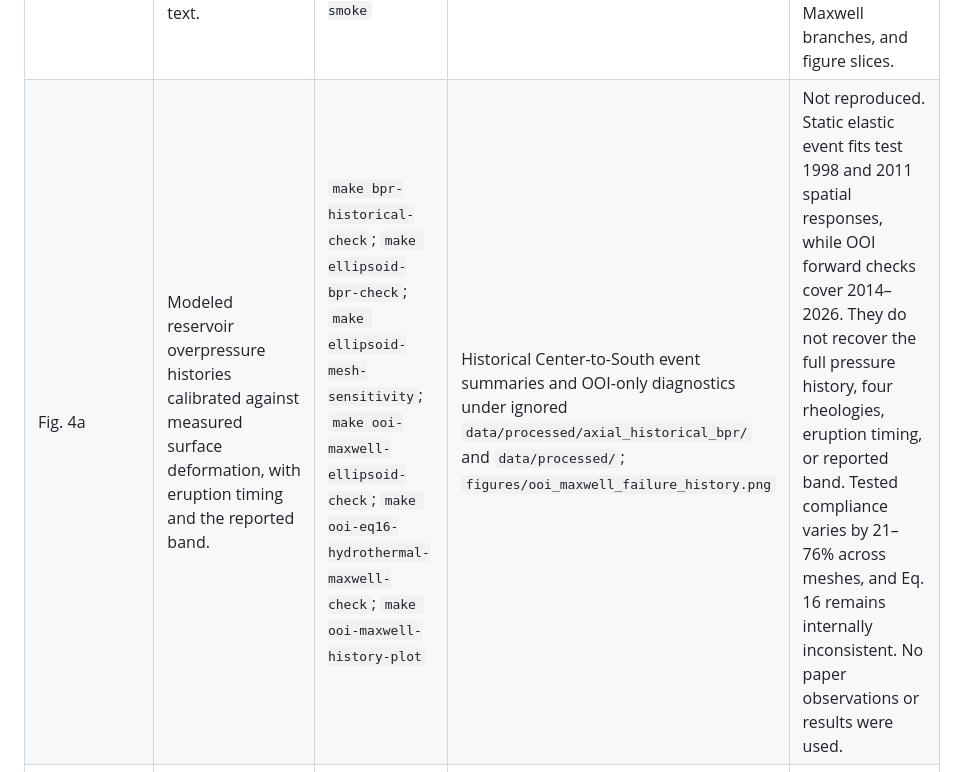
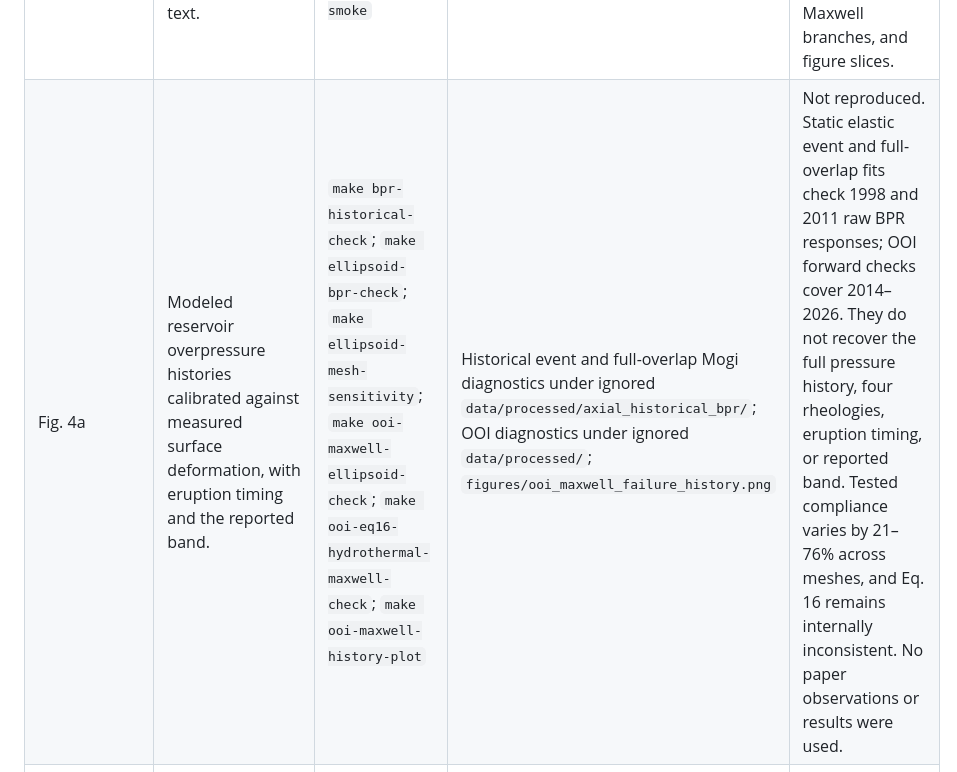
Before and after one commit to mhemmett/axial-modeling, a Markdown page: docs/figure_reproduction.md, the part around the change. GitHub-like rendering.

Commit message:
Update Fig. 4a Record for Historical Cross-Checks

```diff
--- a/docs/figure_reproduction.md
+++ b/docs/figure_reproduction.md
@@ -58,7 +58,7 @@ plotting script. Record the configuration hash or revision alongside each run.
 | Fig. 3 / non-TD viscoelastic configuration | Property and thermal-field slices for this rheology; exact subpanel set and layout are not stated in the available caption text. | `make maxwell-ellipsoid-smoke` for the one-branch solver diagnostic | `TBD: figure script` | Not reproduced. The smoke checks constant-property Maxwell state evolution but does not implement the generalized rheology or produce the property and thermal slices. |
 | Fig. 3 / temperature-dependent viscoelastic configuration | Temperature-dependent property and thermal-field slices; exact subpanel set and layout are not stated in the available caption text. | `make thermal-maxwell-ellipsoid-smoke`; `make eq16-maxwell-ellipsoid-smoke` | `TBD: figure script` | Not reproduced. The Eq. 16 run is a printed-equation diagnostic; the intended modulus trend remains unresolved. Both smokes omit coupled feedback, generalized Maxwell branches, and figure slices. |
 | Fig. 3 / temperature-dependent viscoelastic plus hydrothermal configuration | Property and thermal-field slices with enhanced brittle-crust conductivity; exact subpanel set and layout are not stated in the available caption text. | `make hydrothermal-maxwell-ellipsoid-smoke`; `make eq16-hydrothermal-maxwell-ellipsoid-smoke` | `TBD: figure script` | Not reproduced. The Eq. 16 run is a printed-equation diagnostic. Both smokes use an assumed side/base geotherm and omit coupled feedback, generalized Maxwell branches, and figure slices. |
-| Fig. 4a | Modeled reservoir overpressure histories calibrated against measured surface deformation, with eruption timing and the reported band. | `make bpr-historical-check`; `make ellipsoid-bpr-check`; `make ellipsoid-mesh-sensitivity`; `make ooi-maxwell-ellipsoid-check`; `make ooi-eq16-hydrothermal-maxwell-check`; `make ooi-maxwell-history-plot` | Historical Center-to-South event summaries and OOI-only diagnostics under ignored `data/processed/axial_historical_bpr/` and `data/processed/`; `figures/ooi_maxwell_failure_history.png` | Not reproduced. Static elastic event fits test 1998 and 2011 spatial responses, while OOI forward checks cover 2014–2026. They do not recover the full pressure history, four rheologies, eruption timing, or reported band. Tested compliance varies by 21–76% across meshes, and Eq. 16 remains internally inconsistent. No paper observations or results were used. |
+| Fig. 4a | Modeled reservoir overpressure histories calibrated against measured surface deformation, with eruption timing and the reported band. | `make bpr-historical-check`; `make ellipsoid-bpr-check`; `make ellipsoid-mesh-sensitivity`; `make ooi-maxwell-ellipsoid-check`; `make ooi-eq16-hydrothermal-maxwell-check`; `make ooi-maxwell-history-plot` | Historical event and full-overlap Mogi diagnostics under ignored `data/processed/axial_historical_bpr/`; OOI diagnostics under ignored `data/processed/`; `figures/ooi_maxwell_failure_history.png` | Not reproduced. Static elastic event and full-overlap fits check 1998 and 2011 raw BPR responses; OOI forward checks cover 2014–2026. They do not recover the full pressure history, four rheologies, eruption timing, or reported band. Tested compliance varies by 21–76% across meshes, and Eq. 16 remains internally inconsistent. No paper observations or results were used. |
 | Fig. 4b | Modeled reservoir volume increase and observed deformation histories for eruption cycles. | `TBD: model and calibration command` | `TBD: figure script` | Not reproduced. Requires documented calibration inputs; no curve digitization. |
 | Fig. 5a | 1998–2011 cycle failure slice at the model-predicted eruption time for one rheology; tensile and Mohr–Coulomb failure. Rheology mapping pending written-source extraction. | `make ellipsoid-failure-progression-smoke` for a two-year, constant-load threshold diagnostic | `TBD: figure script` | Not reproduced. The smoke has no cavity-to-surface shear path, uses assumed rheology and boundary conditions, and does not simulate the 1998–2011 cycle or generate the figure slice. |
 | Fig. 5b | 1998–2011 cycle failure slice at the model-predicted eruption time for one rheology; exact mapping pending. | `TBD: model/failure command` | `TBD: figure script` | Not reproduced. |
```
